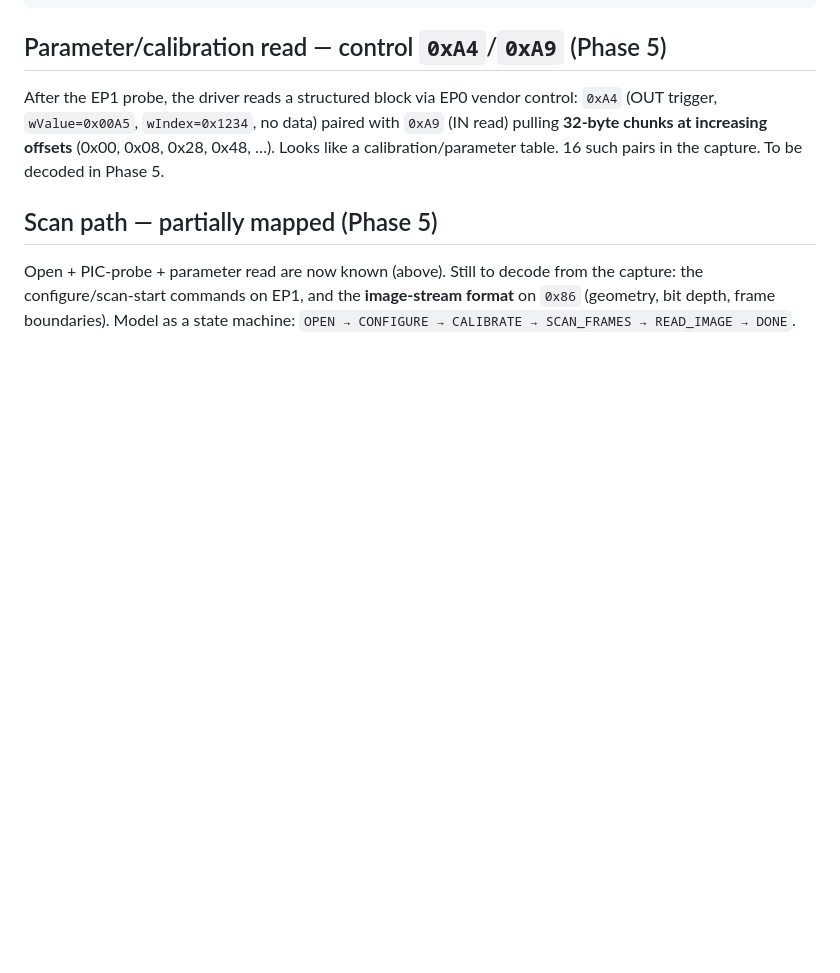
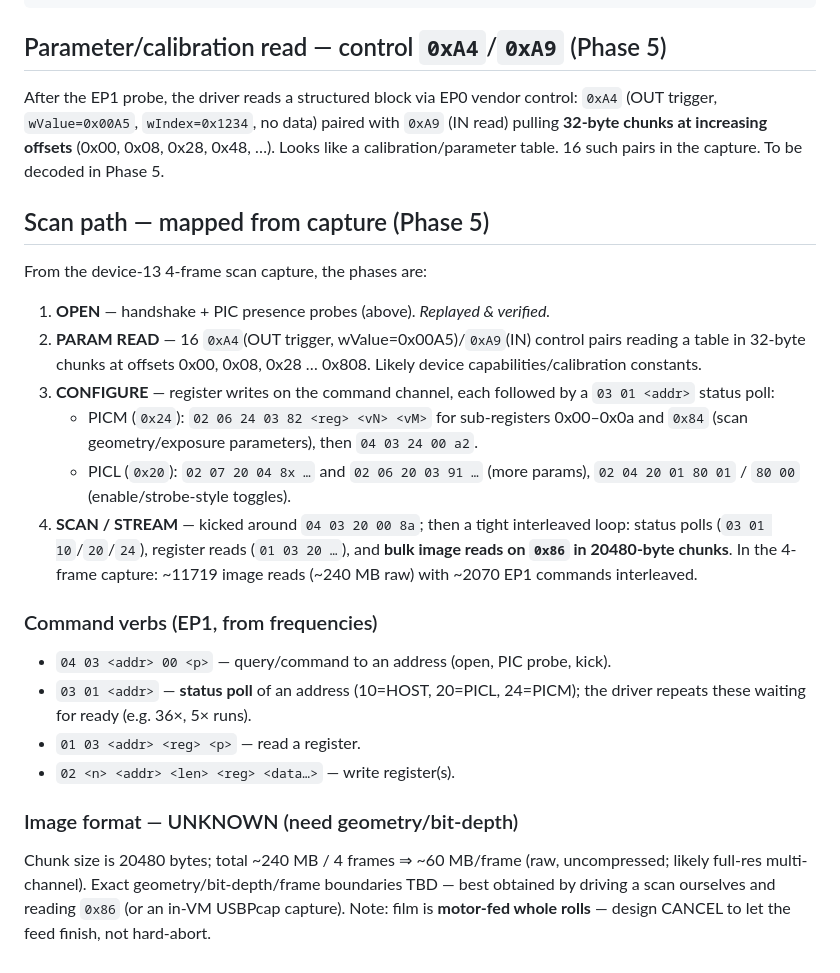
Before and after one commit to alibosworth/pakon-macos, a Markdown page: docs/PROTOCOL.md, the part around the change. Rendered like a GitHub page; blank space fills up the shorter version.

```diff
--- a/docs/PROTOCOL.md
+++ b/docs/PROTOCOL.md
@@ -144,9 +144,37 @@ After the EP1 probe, the driver reads a structured block via EP0 vendor control:
 0x28, 0x48, …). Looks like a calibration/parameter table. 16 such pairs in the
 capture. To be decoded in Phase 5.
 
-## Scan path — partially mapped (Phase 5)
+## Scan path — mapped from capture (Phase 5)
 
-Open + PIC-probe + parameter read are now known (above). Still to decode from
-the capture: the configure/scan-start commands on EP1, and the **image-stream
-format** on `0x86` (geometry, bit depth, frame boundaries). Model as a state
-machine: `OPEN → CONFIGURE → CALIBRATE → SCAN_FRAMES → READ_IMAGE → DONE`.
+From the device-13 4-frame scan capture, the phases are:
+
+1. **OPEN** — handshake + PIC presence probes (above). *Replayed & verified.*
+2. **PARAM READ** — 16 `0xA4`(OUT trigger, wValue=0x00A5)/`0xA9`(IN) control
+   pairs reading a table in 32-byte chunks at offsets 0x00, 0x08, 0x28 … 0x808.
+   Likely device capabilities/calibration constants.
+3. **CONFIGURE** — register writes on the command channel, each followed by a
+   `03 01 <addr>` status poll:
+   - PICM (`0x24`): `02 06 24 03 82 <reg> <vN> <vM>` for sub-registers 0x00–0x0a
+     and `0x84` (scan geometry/exposure parameters), then `04 03 24 00 a2`.
+   - PICL (`0x20`): `02 07 20 04 8x …` and `02 06 20 03 91 …` (more params),
+     `02 04 20 01 80 01` / `80 00` (enable/strobe-style toggles).
+4. **SCAN / STREAM** — kicked around `04 03 20 00 8a`; then a tight interleaved
+   loop: status polls (`03 01 10`/`20`/`24`), register reads (`01 03 20 …`), and
+   **bulk image reads on `0x86` in 20480-byte chunks**. In the 4-frame capture:
+   ~11719 image reads (~240 MB raw) with ~2070 EP1 commands interleaved.
+
+### Command verbs (EP1, from frequencies)
+
+- `04 03 <addr> 00 <p>` — query/command to an address (open, PIC probe, kick).
+- `03 01 <addr>` — **status poll** of an address (10=HOST, 20=PICL, 24=PICM);
+  the driver repeats these waiting for ready (e.g. 36×, 5× runs).
+- `01 03 <addr> <reg> <p>` — read a register.
+- `02 <n> <addr> <len> <reg> <data…>` — write register(s).
+
+### Image format — UNKNOWN (need geometry/bit-depth)
+
+Chunk size is 20480 bytes; total ~240 MB / 4 frames ⇒ ~60 MB/frame (raw,
+uncompressed; likely full-res multi-channel). Exact geometry/bit-depth/frame
+boundaries TBD — best obtained by driving a scan ourselves and reading `0x86`
+(or an in-VM USBPcap capture). Note: film is **motor-fed whole rolls** — design
+CANCEL to let the feed finish, not hard-abort.
```
Also changed, not shown: STATUS.md (+22 -12 lines).
